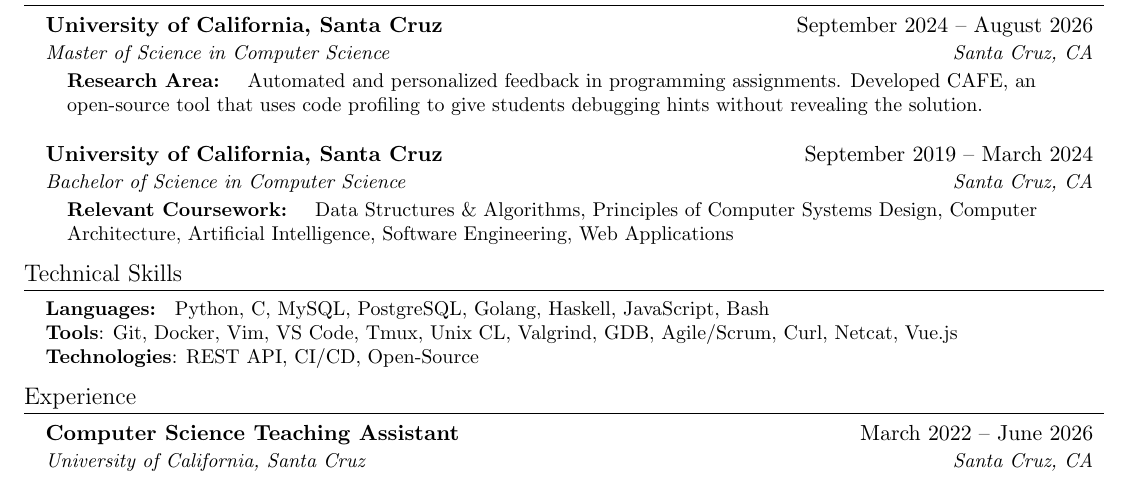
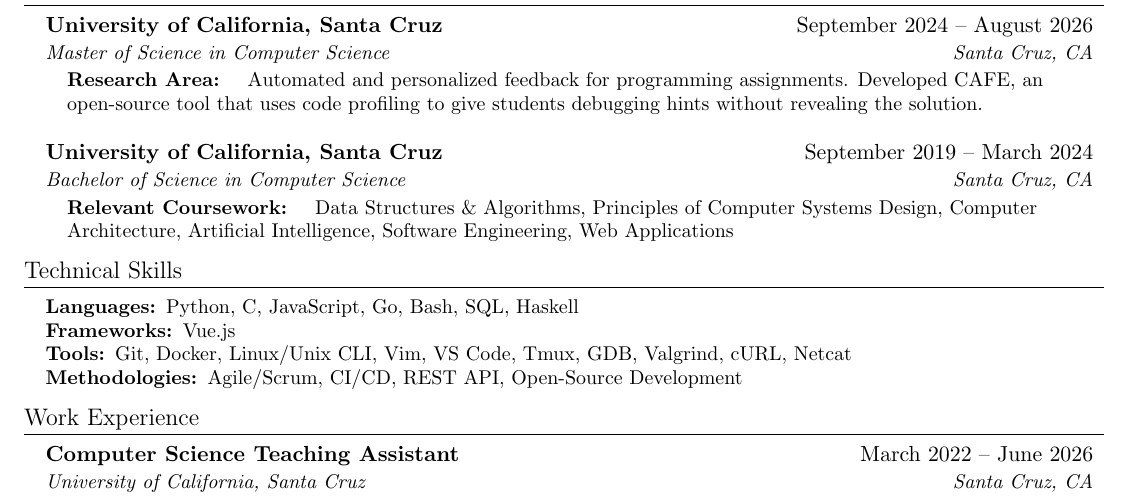
Before and after one commit to BatuhanSA/resume, a LaTeX CV (resume.tex): part of the page, cut so that both start at the same text. Compiled offline with pdfLaTeX.

Commit message:
Addressed some feedback about technical skills.

```diff
--- a/resume.tex
+++ b/resume.tex
@@ -105,7 +105,7 @@
                     \item{
                         \textbf{Research Area: }
                         {
-                            Automated and personalized feedback in programming assignments.
+                            Automated and personalized feedback for programming assignments.
                             Developed CAFE, an open-source tool that uses code profiling to give students debugging hints without revealing the solution.
                         }
                     }
@@ -136,15 +136,16 @@
     \begin{itemize}[leftmargin=0.15in, label={}]
         \small{
             \item{
-                 \textbf{Languages: }{ Python, C, MySQL, PostgreSQL, Golang, Haskell, JavaScript, Bash} \\
-                 \textbf{Tools}{: Git, Docker, Vim, VS Code, Tmux, Unix CL, Valgrind, GDB, Agile/Scrum, Curl, Netcat, Vue.js} \\
-                 \textbf{Technologies}{: REST API, CI/CD, Open-Source}
+                \textbf{Languages: }{Python, C, JavaScript, Go, Bash, SQL, Haskell} \\
+                \textbf{Frameworks: }{Vue.js} \\
+                \textbf{Tools: }{Git, Docker, Linux/Unix CLI, Vim, VS Code, Tmux, GDB, Valgrind, cURL, Netcat} \\
+                \textbf{Methodologies: }{Agile/Scrum, CI/CD, REST API, Open-Source Development}
             }
         }
     \end{itemize}
 
 %-----------EXPERIENCE-----------
-\section{Experience}
+\section{Work Experience}
   \resumeSubHeadingListStart
     % \resumeSubheading
     % {Open Source Contributor}{Jun 2024 -- present}
```
